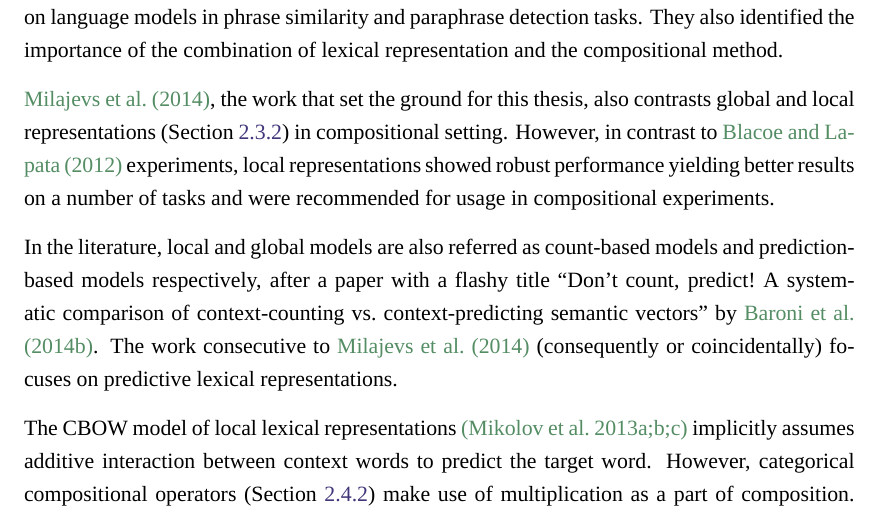
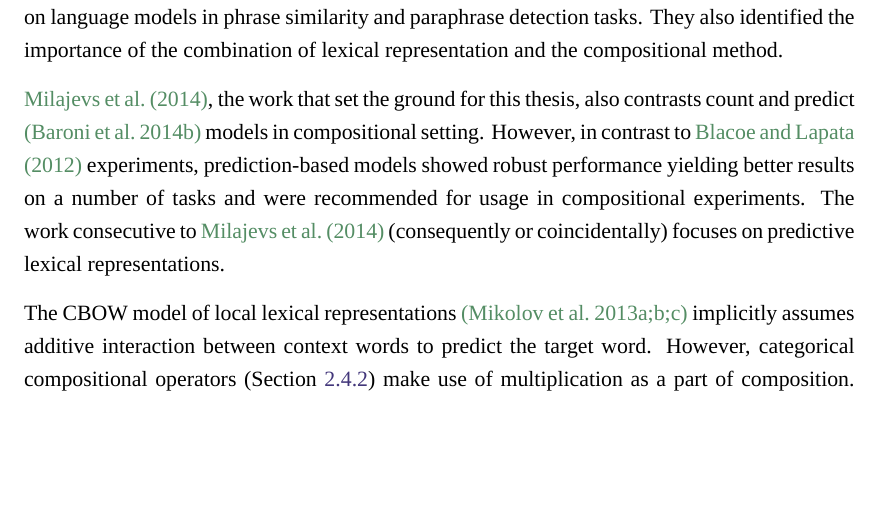
Before and after one commit to dimazest/thesis, a LaTeX thesis (thesis.tex, which reads similarity.tex): part of page 34 of 125, cut so that both start at the same text, the shorter picture padded with empty space. Compiled offline with XeLaTeX; a missing font is replaced by an installed copy or a similar font.

Commit message:
Details!

```diff
--- a/similarity.tex
+++ b/similarity.tex
@@ -616,9 +616,13 @@ Early compositional studies focused on the compositional operators, using lexica
 
 \citet{blacoe2012comparison} is---to the best of our knowledge---the first paper that, apart from identifying the best compositional operator, also  explicitly contrasted two kinds of lexical representations: shallow that are based on the co-occurrence of words and embeddings that are learned by a neural language model \cite{bengio2006,Collobert:2008:UAN:1390156.1390177}. They concluded that shallow approaches are as good as their computationally more intensive counterparts based on language models in phrase similarity and paraphrase detection tasks. They also identified the importance of the combination of lexical representation and the compositional method.
 
-\citet{milajevs-EtAl:2014:EMNLP2014}, the work that set the ground for this thesis, also contrasts global and local representations (Section~\ref{sec:distributional-representations}) in compositional setting. However, in contrast to \citet{blacoe2012comparison} experiments, local representations showed robust performance yielding better results on a number of tasks and were recommended for usage in compositional experiments.
-
-In the literature, local and global models are also referred as count-based models and prediction-based models respectively, after a paper with a flashy title ``Don’t count, predict!~A systematic comparison of context-counting vs.~context-predicting semantic vectors'' by \citet{baroni-dinu-kruszewski:2014:P14-1}. The work consecutive to \citet{milajevs-EtAl:2014:EMNLP2014} (consequently or coincidentally) focuses on predictive lexical representations.
+\citet{milajevs-EtAl:2014:EMNLP2014}, the work that set the ground for this thesis, %also contrasts global and local representations (Section~\ref{sec:distributional-representations})
+also contrasts count and predict \cite{baroni-dinu-kruszewski:2014:P14-1} models
+in compositional setting. However, in contrast to \citet{blacoe2012comparison} experiments, prediction-based models showed robust performance yielding better results on a number of tasks and were recommended for usage in compositional experiments.
+%
+%In the literature, local and global models are also referred as count-based models and prediction-based models respectively, after a paper with a flashy title ``Don’t count, predict!~A systematic comparison of context-counting vs.~context-predicting semantic vectors'' by \citet{baroni-dinu-kruszewski:2014:P14-1}.
+%
+The work consecutive to \citet{milajevs-EtAl:2014:EMNLP2014} (consequently or coincidentally) focuses on predictive lexical representations.
 
 The CBOW model of local lexical representations \cite{mikolov2013linguistic,mikolov2013distributed,mikolov2013efficient}
 % (Section~\ref{sec:distributional-representations})
```
